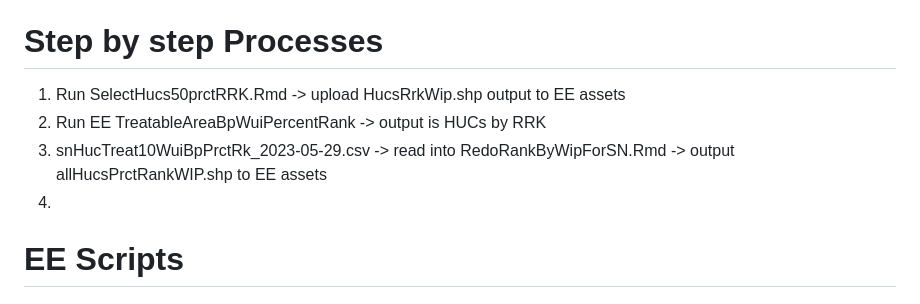
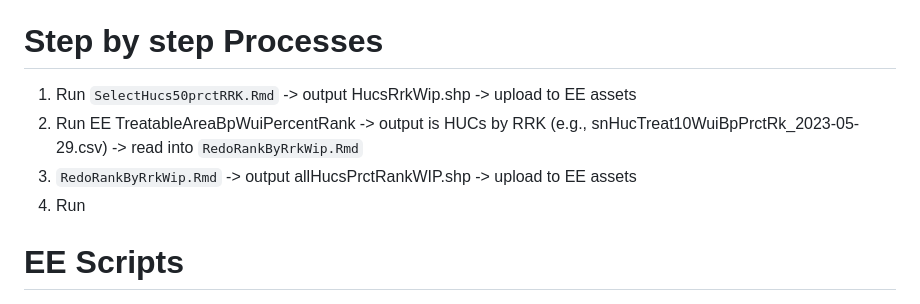
Before and after one commit to taluccia/SIG-MAS, a Markdown page: README.md, the part around the change. GitHub-like rendering.

Commit message:
add details

```diff
--- a/README.md
+++ b/README.md
@@ -49,10 +49,10 @@ This was looking at the RRK Boundaries for a structure issue that is occurring E
 
 # Step by step Processes
 
-1. Run SelectHucs50prctRRK.Rmd -> upload HucsRrkWip.shp output to EE assets
-2. Run EE TreatableAreaBpWuiPercentRank -> output is HUCs by RRK
-3. snHucTreat10WuiBpPrctRk_2023-05-29.csv -> read into RedoRankByWipForSN.Rmd -> output allHucsPrctRankWIP.shp to EE assets
-4.
+1. Run `SelectHucs50prctRRK.Rmd` -> output HucsRrkWip.shp -> upload to EE assets
+2. Run EE TreatableAreaBpWuiPercentRank -> output is HUCs by RRK (e.g., snHucTreat10WuiBpPrctRk_2023-05-29.csv) -> read into `RedoRankByRrkWip.Rmd`
+3.  `RedoRankByRrkWip.Rmd` -> output allHucsPrctRankWIP.shp -> upload to EE assets
+4. Run
 
 
 # EE Scripts
```
